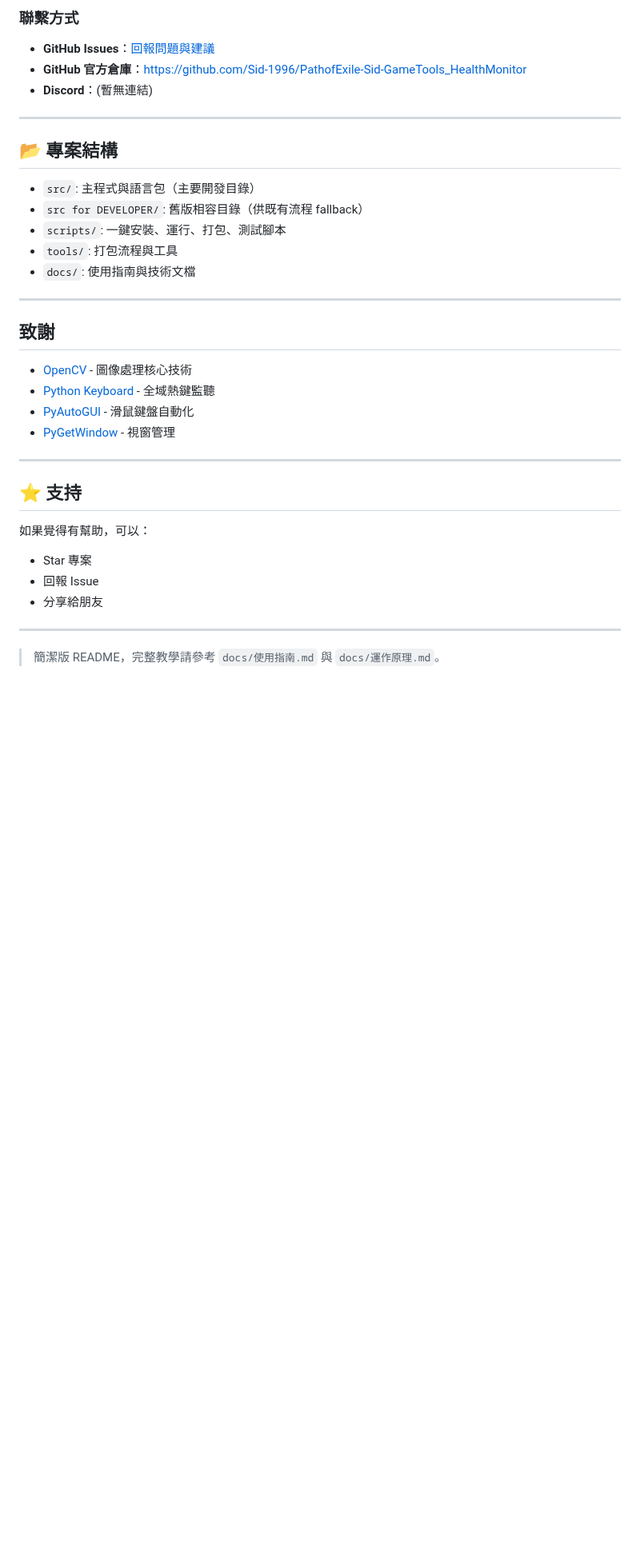
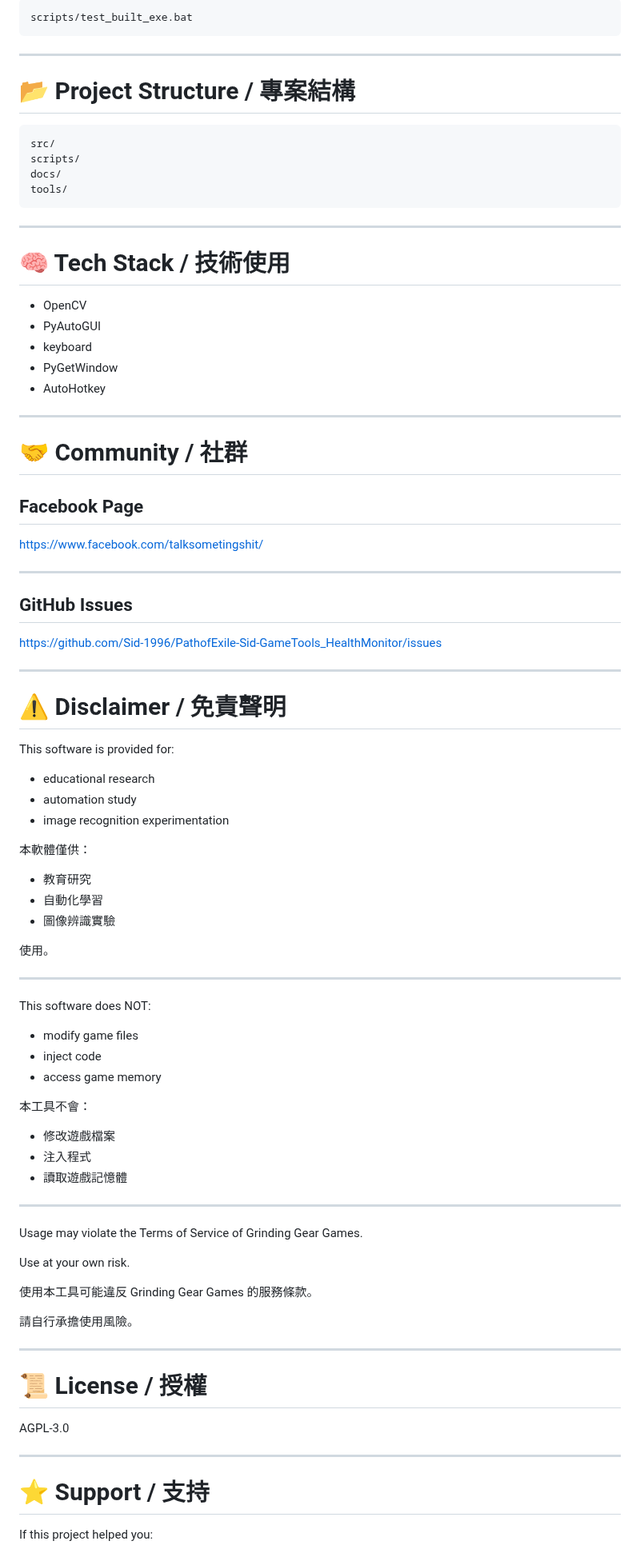
Before and after one commit to Sid-1996/PathofExile-Sid-GameTools_HealthMonitor, a Markdown page: README.md, the part around one of its changes. Shown at 80% size. Rendered like a GitHub page; blank space fills up the shorter version.

````diff
--- a/README.md
+++ b/README.md
@@ -166,39 +144,94 @@
 
-### 聯繫方式
-
-- **GitHub Issues**：[回報問題與建議](https://github.com/Sid-1996/PathofExile-Sid-GameTools_HealthMonitor/issues)
-- **GitHub 官方倉庫**：[https://github.com/Sid-1996/PathofExile-Sid-GameTools_HealthMonitor](https://github.com/Sid-1996/PathofExile-Sid-GameTools_HealthMonitor)
-- **Discord**：(暫無連結)
+```bat
+scripts/test_built_exe.bat
+```
 
 ---
 
-## 📂 專案結構
+# 📂 Project Structure / 專案結構
 
-- `src/`: 主程式與語言包（主要開發目錄）
-- `src for DEVELOPER/`: 舊版相容目錄（供既有流程 fallback）
-- `scripts/`: 一鍵安裝、運行、打包、測試腳本
-- `tools/`: 打包流程與工具
-- `docs/`: 使用指南與技術文檔
+```txt
+src/
+scripts/
+docs/
+tools/
+```
 
 ---
 
-## 致謝
+# 🧠 Tech Stack / 技術使用
 
-- [OpenCV](https://opencv.org/) - 圖像處理核心技術
-- [Python Keyboard](https://github.com/boppreh/keyboard) - 全域熱鍵監聽
-- [PyAutoGUI](https://pyautogui.readthedocs.io/) - 滑鼠鍵盤自動化
-- [PyGetWindow](https://github.com/asweigart/PyGetWindow) - 視窗管理
+- OpenCV
+- PyAutoGUI
+- keyboard
+- PyGetWindow
+- AutoHotkey
 
 ---
 
-## ⭐ 支持
+# 🤝 Community / 社群
 
-如果覺得有幫助，可以：
+## Facebook Page
 
-- Star 專案
-- 回報 Issue
-- 分享給朋友
+https://www.facebook.com/talksometingshit/
 
 ---
 
-> 簡潔版 README，完整教學請參考 `docs/使用指南.md` 與 `docs/運作原理.md`。
+## GitHub Issues
+
+https://github.com/Sid-1996/PathofExile-Sid-GameTools_HealthMonitor/issues
+
+---
+
+# ⚠️ Disclaimer / 免責聲明
+
+This software is provided for:
+
+- educational research
+- automation study
+- image recognition experimentation
+
+本軟體僅供：
+
+- 教育研究
+- 自動化學習
+- 圖像辨識實驗
+
+使用。
+
+---
+
+This software does NOT:
+
+- modify game files
+- inject code
+- access game memory
+
+本工具不會：
+
+- 修改遊戲檔案
+- 注入程式
+- 讀取遊戲記憶體
+
+---
+
+Usage may violate the Terms of Service of Grinding Gear Games.
+
+Use at your own risk.
+
+使用本工具可能違反 Grinding Gear Games 的服務條款。
+
+請自行承擔使用風險。
+
+---
+
+# 📜 License / 授權
+
+AGPL-3.0
+
+---
+
+# ⭐ Support / 支持
+
+If this project helped you:
+
````
Also changed, not shown: other parts of README.md (+95 -108 lines).
